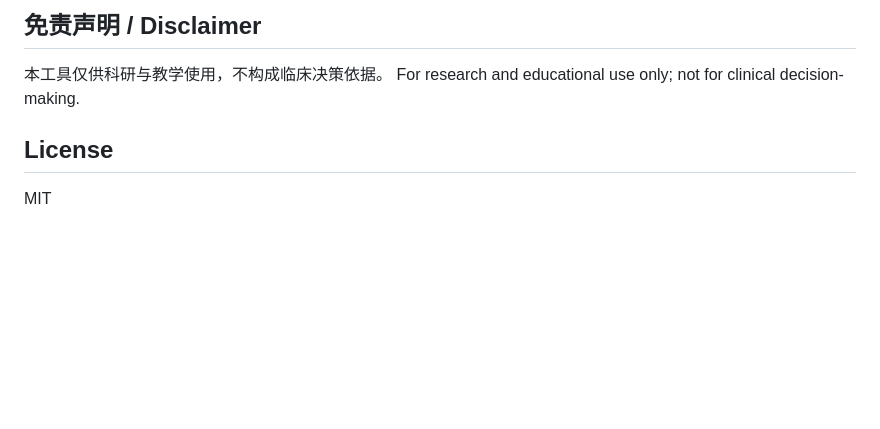
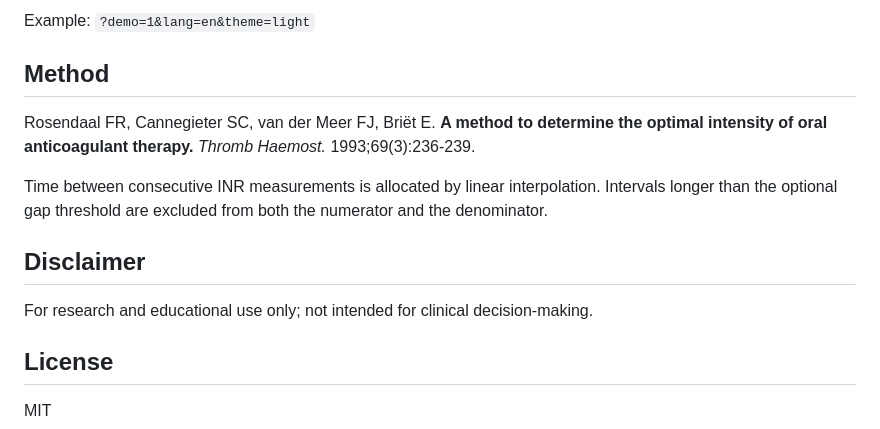
Before and after one commit to xuxiaobogit/ttr-calculator, a Markdown page: README.md, the part around one of its changes. Drawn GitHub-style; blank space fills up the shorter version.

```diff
--- a/README.md
+++ b/README.md
@@ -46,8 +51,15 @@ Rosendaal FR, Cannegieter SC, van der Meer FJ, Briët E. **A method to determine
 
-## 免责声明 / Disclaimer
+Example: `?demo=1&lang=en&theme=light`
 
-本工具仅供科研与教学使用，不构成临床决策依据。
-For research and educational use only; not for clinical decision-making.
+## Method
+
+Rosendaal FR, Cannegieter SC, van der Meer FJ, Briët E. **A method to determine the optimal intensity of oral anticoagulant therapy.** *Thromb Haemost.* 1993;69(3):236‑239.
+
+Time between consecutive INR measurements is allocated by linear interpolation. Intervals longer than the optional gap threshold are excluded from both the numerator and the denominator.
+
+## Disclaimer
+
+For research and educational use only; not intended for clinical decision-making.
 
 ## License
 
```
Also changed, not shown: other parts of README.md (+29 -24 lines), docs/preview.png (added), 1 other file.
